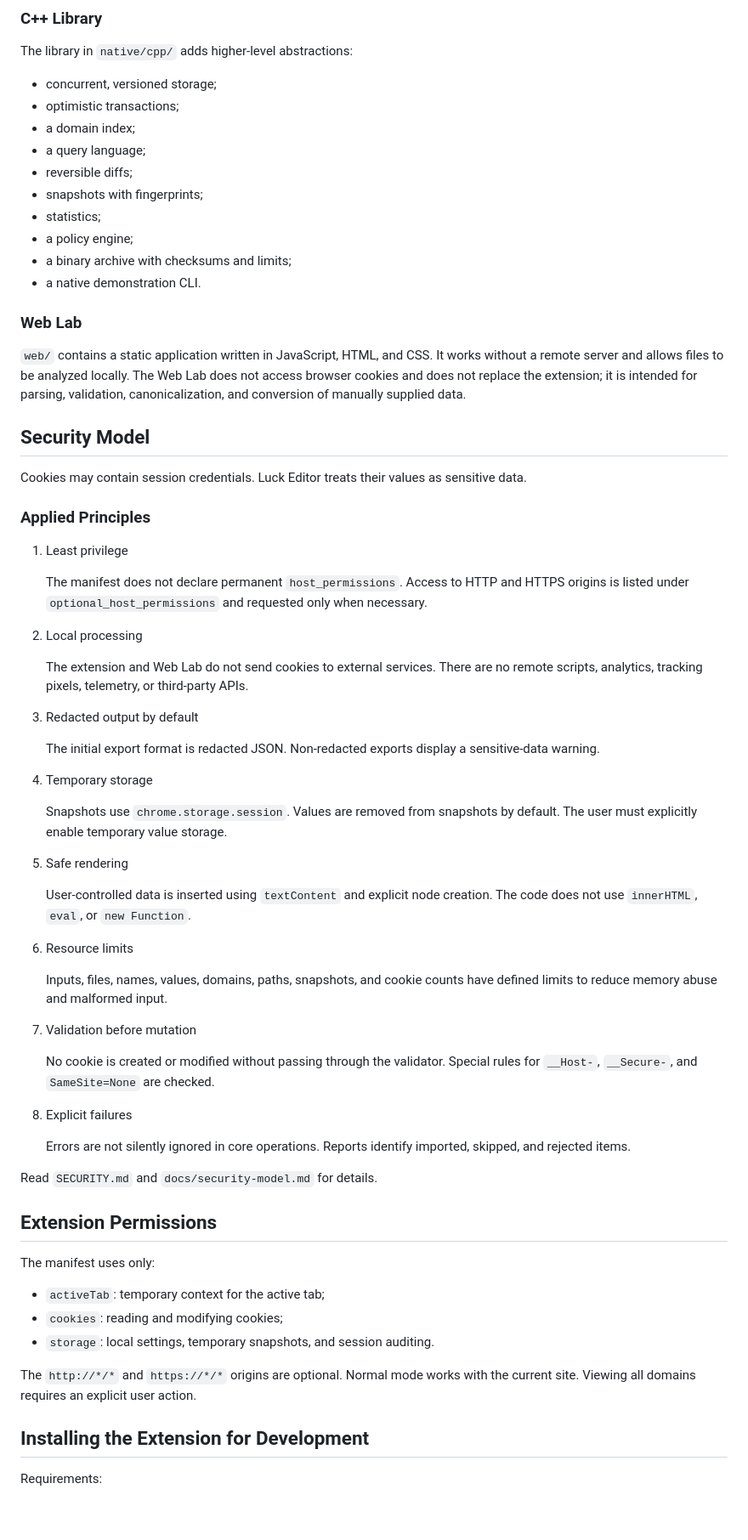
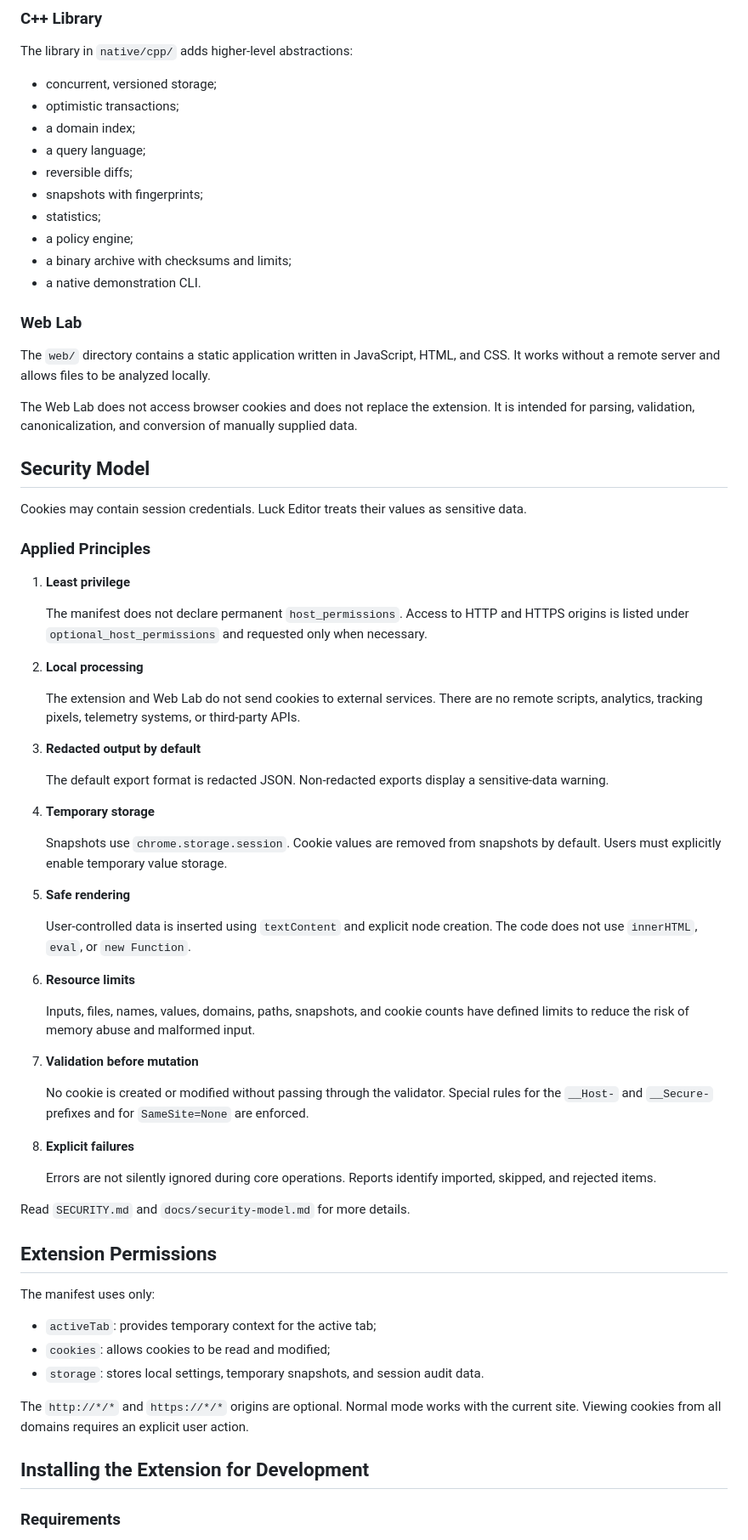
Before and after one commit to Rafaellaerin/Luck-editor, a Markdown page: README.md, the part around one of its changes. Shown at 85% size. GitHub-like rendering; blank space fills up the shorter version.

```diff
--- a/README.md
+++ b/README.md
@@ -70,20 +70,22 @@ The library in `native/c/` implements a portable, low-level foundation:
 
 The library in `native/cpp/` adds higher-level abstractions:
 
-- concurrent, versioned storage;
-- optimistic transactions;
-- a domain index;
-- a query language;
-- reversible diffs;
-- snapshots with fingerprints;
-- statistics;
-- a policy engine;
-- a binary archive with checksums and limits;
-- a native demonstration CLI.
+* concurrent, versioned storage;
+* optimistic transactions;
+* a domain index;
+* a query language;
+* reversible diffs;
+* snapshots with fingerprints;
+* statistics;
+* a policy engine;
+* a binary archive with checksums and limits;
+* a native demonstration CLI.
 
 ### Web Lab
 
-`web/` contains a static application written in JavaScript, HTML, and CSS. It works without a remote server and allows files to be analyzed locally. The Web Lab does not access browser cookies and does not replace the extension; it is intended for parsing, validation, canonicalization, and conversion of manually supplied data.
+The `web/` directory contains a static application written in JavaScript, HTML, and CSS. It works without a remote server and allows files to be analyzed locally.
+
+The Web Lab does not access browser cookies and does not replace the extension. It is intended for parsing, validation, canonicalization, and conversion of manually supplied data.
 
 ## Security Model
 
@@ -91,51 +93,51 @@ Cookies may contain session credentials. Luck Editor treats their values as sens
 
 ### Applied Principles
 
-1. Least privilege
+1. **Least privilege**
 
    The manifest does not declare permanent `host_permissions`. Access to HTTP and HTTPS origins is listed under `optional_host_permissions` and requested only when necessary.
 
-2. Local processing
+2. **Local processing**
 
-   The extension and Web Lab do not send cookies to external services. There are no remote scripts, analytics, tracking pixels, telemetry, or third-party APIs.
+   The extension and Web Lab do not send cookies to external services. There are no remote scripts, analytics, tracking pixels, telemetry systems, or third-party APIs.
 
-3. Redacted output by default
+3. **Redacted output by default**
 
-   The initial export format is redacted JSON. Non-redacted exports display a sensitive-data warning.
+   The default export format is redacted JSON. Non-redacted exports display a sensitive-data warning.
 
-4. Temporary storage
+4. **Temporary storage**
 
-   Snapshots use `chrome.storage.session`. Values are removed from snapshots by default. The user must explicitly enable temporary value storage.
+   Snapshots use `chrome.storage.session`. Cookie values are removed from snapshots by default. Users must explicitly enable temporary value storage.
 
-5. Safe rendering
+5. **Safe rendering**
 
    User-controlled data is inserted using `textContent` and explicit node creation. The code does not use `innerHTML`, `eval`, or `new Function`.
 
-6. Resource limits
+6. **Resource limits**
 
-   Inputs, files, names, values, domains, paths, snapshots, and cookie counts have defined limits to reduce memory abuse and malformed input.
+   Inputs, files, names, values, domains, paths, snapshots, and cookie counts have defined limits to reduce the risk of memory abuse and malformed input.
 
-7. Validation before mutation
+7. **Validation before mutation**
 
-   No cookie is created or modified without passing through the validator. Special rules for `__Host-`, `__Secure-`, and `SameSite=None` are checked.
+   No cookie is created or modified without passing through the validator. Special rules for the `__Host-` and `__Secure-` prefixes and for `SameSite=None` are enforced.
 
-8. Explicit failures
+8. **Explicit failures**
 
-   Errors are not silently ignored in core operations. Reports identify imported, skipped, and rejected items.
+   Errors are not silently ignored during core operations. Reports identify imported, skipped, and rejected items.
 
-Read `SECURITY.md` and `docs/security-model.md` for details.
+Read `SECURITY.md` and `docs/security-model.md` for more details.
 
 ## Extension Permissions
 
 The manifest uses only:
 
-- `activeTab`: temporary context for the active tab;
-- `cookies`: reading and modifying cookies;
-- `storage`: local settings, temporary snapshots, and session auditing.
+* `activeTab`: provides temporary context for the active tab;
+* `cookies`: allows cookies to be read and modified;
+* `storage`: stores local settings, temporary snapshots, and session audit data.
 
-The `http://*/*` and `https://*/*` origins are optional. Normal mode works with the current site. Viewing all domains requires an explicit user action.
+The `http://*/*` and `https://*/*` origins are optional. Normal mode works with the current site. Viewing cookies from all domains requires an explicit user action.
 
 ## Installing the Extension for Development
 
-Requirements:
+### Requirements
 
```
Also changed, not shown: other parts of README.md (+148 -148 lines).
